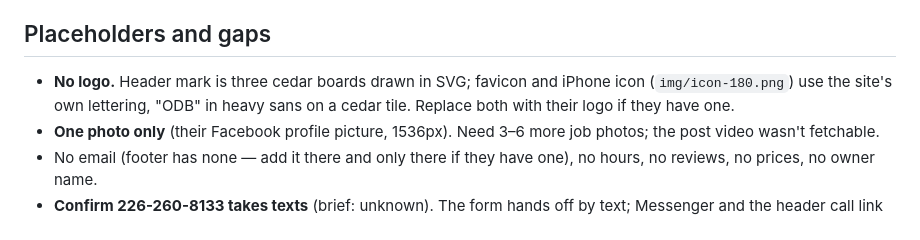
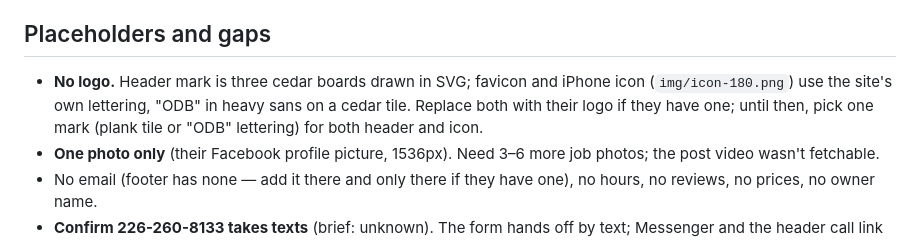
Before and after one commit to 10elizabethbell/outdoorDesignBuild, a Markdown page: HANDOFF.md, the part around the change. GitHub-like rendering.

Commit message:
Handoff: note the two marks
Co-Authored-By: Claude Opus 5.5 (1M context) <noreply@anthropic.com>
Claude-Session: https://claude.ai/code/session_01Te8grDucCde4Xf6RRDbQMA

```diff
--- a/HANDOFF.md
+++ b/HANDOFF.md
@@ -22,7 +22,7 @@
 - Impeccable's concept roll (seed 794cc240) assigned "end-grain rings"; I built the cedar-and-leaves direction instead because rings read as a topo map and the leaves carry their own "before winter" hook. The rings' discipline survives as real grain in every board.
 
 ## Placeholders and gaps
-- **No logo.** Header mark is three cedar boards drawn in SVG; favicon and iPhone icon (`img/icon-180.png`) use the site's own lettering, "ODB" in heavy sans on a cedar tile. Replace both with their logo if they have one.
+- **No logo.** Header mark is three cedar boards drawn in SVG; favicon and iPhone icon (`img/icon-180.png`) use the site's own lettering, "ODB" in heavy sans on a cedar tile. Replace both with their logo if they have one; until then, pick one mark (plank tile or "ODB" lettering) for both header and icon.
 - **One photo only** (their Facebook profile picture, 1536px). Need 3–6 more job photos; the post video wasn't fetchable.
 - No email (footer has none — add it there and only there if they have one), no hours, no reviews, no prices, no owner name.
 - **Confirm 226-260-8133 takes texts** (brief: unknown). The form hands off by text; Messenger and the header call link back it up.
```
